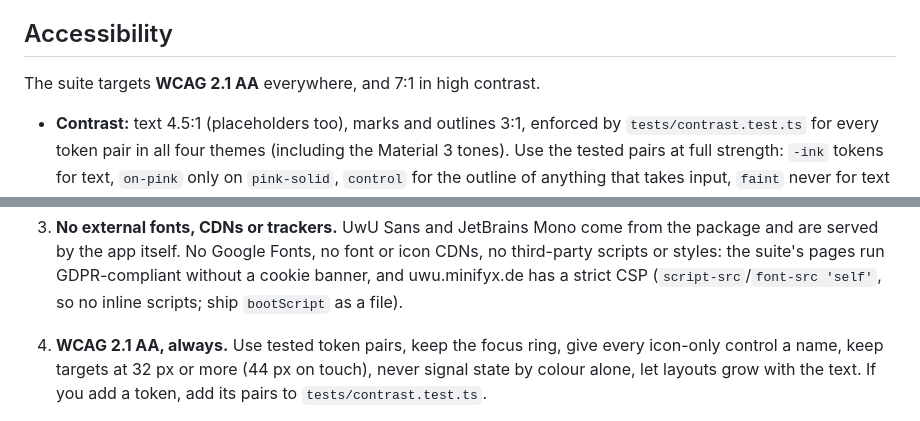
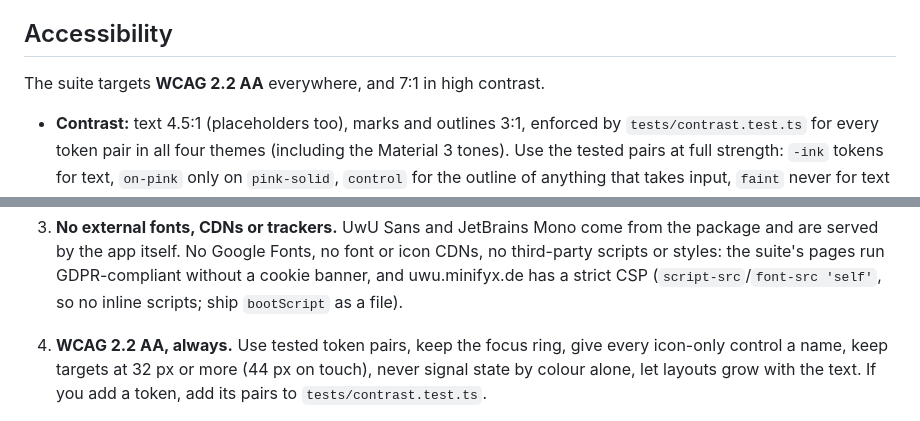
Before and after one commit to MinifyX/UwUSuite-Design, a Markdown page: DESIGN.md, 2 parts joined by grey strips. GitHub-like rendering.

Commit message:
DESIGN.md: WCAG 2.2 AA like CLAUDE.md
Co-Authored-By: Claude Opus 5.5 <noreply@anthropic.com>

```diff
--- a/DESIGN.md
+++ b/DESIGN.md
@@ -1165,7 +1165,7 @@ capitalised), the family is the UwUSuite, the cat is Nyu; never "Uwu Mail" or
 
 ## Accessibility
 
-The suite targets **WCAG 2.1 AA** everywhere, and 7:1 in high contrast.
+The suite targets **WCAG 2.2 AA** everywhere, and 7:1 in high contrast.
 
 - **Contrast:** text 4.5:1 (placeholders too), marks and outlines 3:1,
   enforced by `tests/contrast.test.ts` for every token pair in all four themes
@@ -1320,7 +1320,7 @@ or UwU website.
    GDPR-compliant without a cookie banner, and uwu.minifyx.de has a strict CSP
    (`script-src`/`font-src 'self'`, so no inline scripts; ship `bootScript`
    as a file).
-4. **WCAG 2.1 AA, always.** Use tested token pairs, keep the focus ring, give
+4. **WCAG 2.2 AA, always.** Use tested token pairs, keep the focus ring, give
    every icon-only control a name, keep targets at 32 px or more (44 px on
    touch), never signal state by colour alone, let layouts grow with the text.
    If you add a token, add its pairs to `tests/contrast.test.ts`.
```
